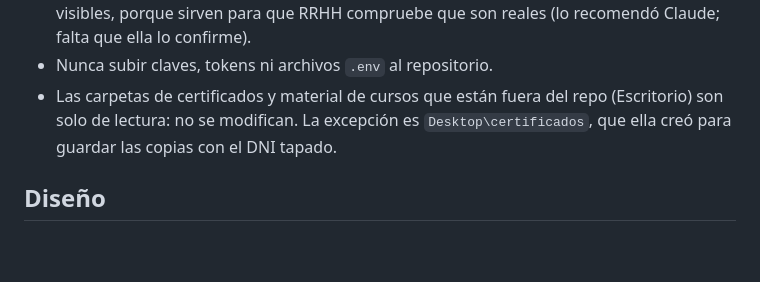
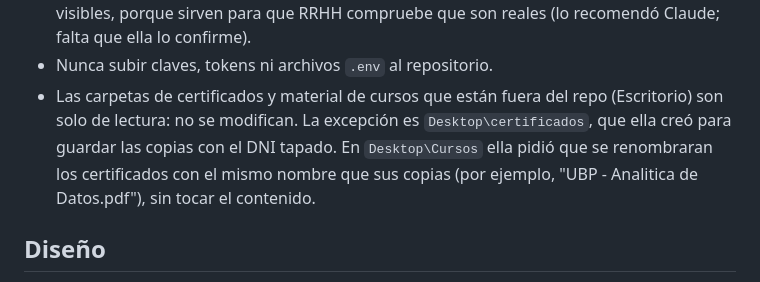
Before and after one commit to jz-rs/portafolio-v2, a Markdown page: CLAUDE.md, the part around the change. Rendered like a GitHub page; blank space fills up the shorter version.

Commit message:
Anoto en CLAUDE.md el cambio de nombre de los certificados en Cursos
Co-Authored-By: Claude Opus 5.5 <noreply@anthropic.com>

```diff
--- a/CLAUDE.md
+++ b/CLAUDE.md
@@ -28,7 +28,7 @@ Sitio publicado: https://portafolio-v2-cyan.vercel.app (proyecto `portafolio-v2`
 - ODS Córdoba y S-interio son trabajos pagos y actuales; van en Experiencia laboral, no en Proyectos. El proyecto final es Ristorino.
 - No publicar datos de contacto (mail, teléfono) sin que ella lo confirme. Ya confirmó el mail (jezabel.rosso.it@gmail.com), GitHub y LinkedIn; el teléfono no se publica. Tampoco el DNI: en los certificados va tapado. Los códigos de verificación de los certificados quedan visibles, porque sirven para que RRHH compruebe que son reales (lo recomendó Claude; falta que ella lo confirme).
 - Nunca subir claves, tokens ni archivos `.env` al repositorio.
-- Las carpetas de certificados y material de cursos que están fuera del repo (Escritorio) son solo de lectura: no se modifican. La excepción es `Desktop\certificados`, que ella creó para guardar las copias con el DNI tapado.
+- Las carpetas de certificados y material de cursos que están fuera del repo (Escritorio) son solo de lectura: no se modifican. La excepción es `Desktop\certificados`, que ella creó para guardar las copias con el DNI tapado. En `Desktop\Cursos` ella pidió que se renombraran los certificados con el mismo nombre que sus copias (por ejemplo, "UBP - Analitica de Datos.pdf"), sin tocar el contenido.
 
 ## Diseño
 - Paleta cálida: crema `#fbf1e3`, bordó `#6b1e2e` (`--terra`), bordó oscuro `#4a1420` (`--terra-d`, para botones y fondos con texto), rosado `#e8a9b3` (`--accent-on-dark`, para texto y detalles sobre fondos oscuros), verde oliva `#6b6a3a`, casi negro `#1c1613`.
```
